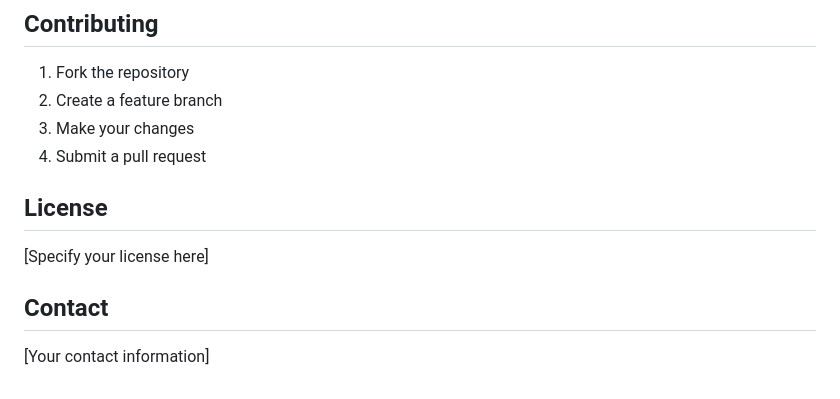
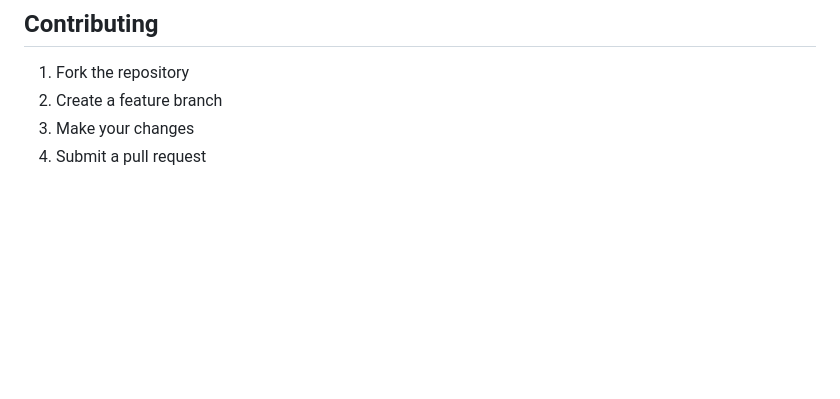
Before and after one commit to suman-vernekar/sparks, a Markdown page: README.md, the part around the change. GitHub-like rendering; blank space fills up the shorter version.

Commit message:
Remove License and Contact sections from README
Removed License and Contact sections from README

```diff
--- a/README.md
+++ b/README.md
@@ -137,11 +137,3 @@ val forecast = WeatherForecastProcessor
 2. Create a feature branch
 3. Make your changes
 4. Submit a pull request
-
-## License
-
-[Specify your license here]
-
-## Contact
-
-[Your contact information]
```
